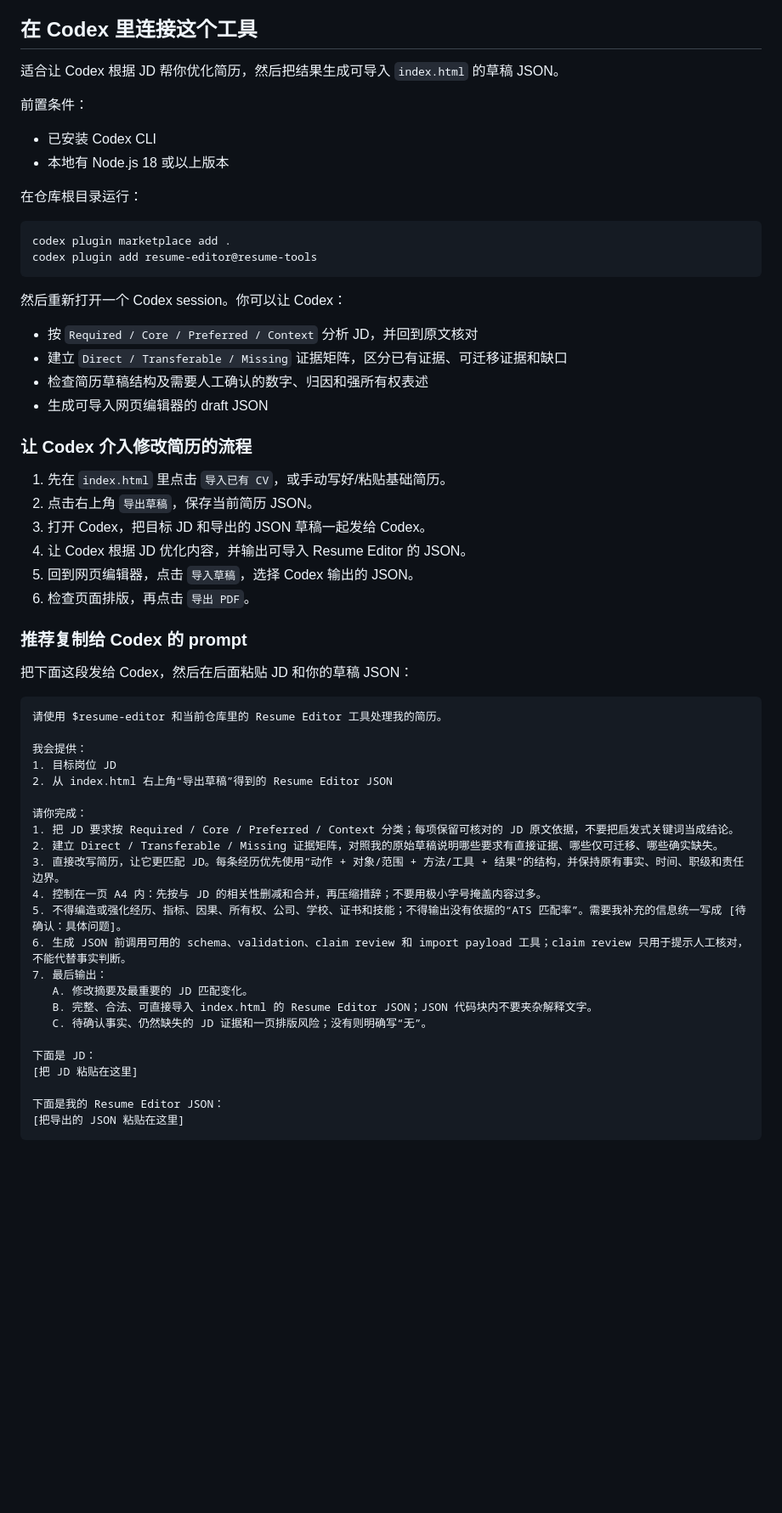
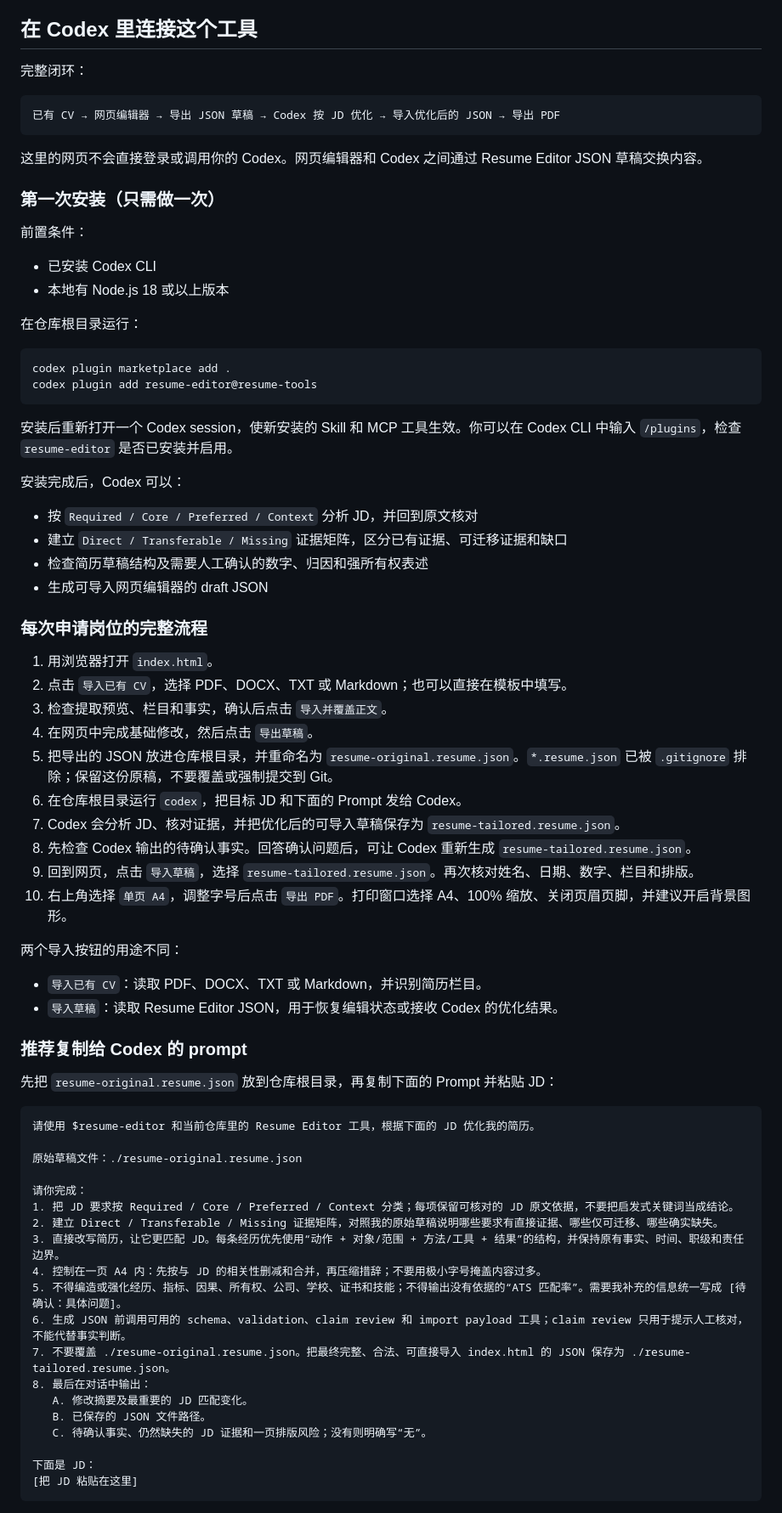
Before and after one commit to Spin-MENG/Resume-Editor, a Markdown page: README.md, the part around one of its changes. Shown at 85% size. Rendered like a GitHub page; blank space fills up the shorter version.

Commit message:
Document the complete resume workflow

````diff
--- a/README.md
+++ b/README.md
@@ -105,7 +105,15 @@ Windows 用户可以进入仓库文件夹后，直接双击 `index.html`。
 
 ## 在 Codex 里连接这个工具
 
-适合让 Codex 根据 JD 帮你优化简历，然后把结果生成可导入 `index.html` 的草稿 JSON。
+完整闭环：
+
+```text
+已有 CV → 网页编辑器 → 导出 JSON 草稿 → Codex 按 JD 优化 → 导入优化后的 JSON → 导出 PDF
+```
+
+这里的网页不会直接登录或调用你的 Codex。网页编辑器和 Codex 之间通过 Resume Editor JSON 草稿交换内容。
+
+### 第一次安装（只需做一次）
 
 前置条件：
 
@@ -119,32 +127,41 @@ codex plugin marketplace add .
 codex plugin add resume-editor@resume-tools
 ```
 
-然后重新打开一个 Codex session。你可以让 Codex：
+安装后重新打开一个 Codex session，使新安装的 Skill 和 MCP 工具生效。你可以在 Codex CLI 中输入 `/plugins`，检查 `resume-editor` 是否已安装并启用。
+
+安装完成后，Codex 可以：
 
 - 按 `Required / Core / Preferred / Context` 分析 JD，并回到原文核对
 - 建立 `Direct / Transferable / Missing` 证据矩阵，区分已有证据、可迁移证据和缺口
 - 检查简历草稿结构及需要人工确认的数字、归因和强所有权表述
 - 生成可导入网页编辑器的 draft JSON
 
-### 让 Codex 介入修改简历的流程
+### 每次申请岗位的完整流程
 
-1. 先在 `index.html` 里点击 `导入已有 CV`，或手动写好/粘贴基础简历。
-2. 点击右上角 `导出草稿`，保存当前简历 JSON。
-3. 打开 Codex，把目标 JD 和导出的 JSON 草稿一起发给 Codex。
-4. 让 Codex 根据 JD 优化内容，并输出可导入 Resume Editor 的 JSON。
-5. 回到网页编辑器，点击 `导入草稿`，选择 Codex 输出的 JSON。
-6. 检查页面排版，再点击 `导出 PDF`。
+1. 用浏览器打开 `index.html`。
+2. 点击 `导入已有 CV`，选择 PDF、DOCX、TXT 或 Markdown；也可以直接在模板中填写。
+3. 检查提取预览、栏目和事实，确认后点击 `导入并覆盖正文`。
+4. 在网页中完成基础修改，然后点击 `导出草稿`。
+5. 把导出的 JSON 放进仓库根目录，并重命名为 `resume-original.resume.json`。`*.resume.json` 已被 `.gitignore` 排除；保留这份原稿，不要覆盖或强制提交到 Git。
+6. 在仓库根目录运行 `codex`，把目标 JD 和下面的 Prompt 发给 Codex。
+7. Codex 会分析 JD、核对证据，并把优化后的可导入草稿保存为 `resume-tailored.resume.json`。
+8. 先检查 Codex 输出的待确认事实。回答确认问题后，可让 Codex 重新生成 `resume-tailored.resume.json`。
+9. 回到网页，点击 `导入草稿`，选择 `resume-tailored.resume.json`。再次核对姓名、日期、数字、栏目和排版。
+10. 右上角选择 `单页 A4`，调整字号后点击 `导出 PDF`。打印窗口选择 A4、100% 缩放、关闭页眉页脚，并建议开启背景图形。
+
+两个导入按钮的用途不同：
+
+- `导入已有 CV`：读取 PDF、DOCX、TXT 或 Markdown，并识别简历栏目。
+- `导入草稿`：读取 Resume Editor JSON，用于恢复编辑状态或接收 Codex 的优化结果。
 
 ### 推荐复制给 Codex 的 prompt
 
-把下面这段发给 Codex，然后在后面粘贴 JD 和你的草稿 JSON：
+先把 `resume-original.resume.json` 放到仓库根目录，再复制下面的 Prompt 并粘贴 JD：
 
 ```text
-请使用 $resume-editor 和当前仓库里的 Resume Editor 工具处理我的简历。
+请使用 $resume-editor 和当前仓库里的 Resume Editor 工具，根据下面的 JD 优化我的简历。
 
-我会提供：
-1. 目标岗位 JD
-2. 从 index.html 右上角“导出草稿”得到的 Resume Editor JSON
+原始草稿文件：./resume-original.resume.json
 
 请你完成：
 1. 把 JD 要求按 Required / Core / Preferred / Context 分类；每项保留可核对的 JD 原文依据，不要把启发式关键词当成结论。
@@ -153,15 +170,13 @@ codex plugin add resume-editor@resume-tools
 4. 控制在一页 A4 内：先按与 JD 的相关性删减和合并，再压缩措辞；不要用极小字号掩盖内容过多。
 5. 不得编造或强化经历、指标、因果、所有权、公司、学校、证书和技能；不得输出没有依据的“ATS 匹配率”。需要我补充的信息统一写成 [待确认：具体问题]。
 6. 生成 JSON 前调用可用的 schema、validation、claim review 和 import payload 工具；claim review 只用于提示人工核对，不能代替事实判断。
-7. 最后输出：
+7. 不要覆盖 ./resume-original.resume.json。把最终完整、合法、可直接导入 index.html 的 JSON 保存为 ./resume-tailored.resume.json。
+8. 最后在对话中输出：
    A. 修改摘要及最重要的 JD 匹配变化。
-   B. 完整、合法、可直接导入 index.html 的 Resume Editor JSON；JSON 代码块内不要夹杂解释文字。
+   B. 已保存的 JSON 文件路径。
    C. 待确认事实、仍然缺失的 JD 证据和一页排版风险；没有则明确写“无”。
 
 下面是 JD：
 [把 JD 粘贴在这里]
-
-下面是我的 Resume Editor JSON：
-[把导出的 JSON 粘贴在这里]
 ```
 
````
Also changed, not shown: other parts of README.md (+3 -1 lines).
